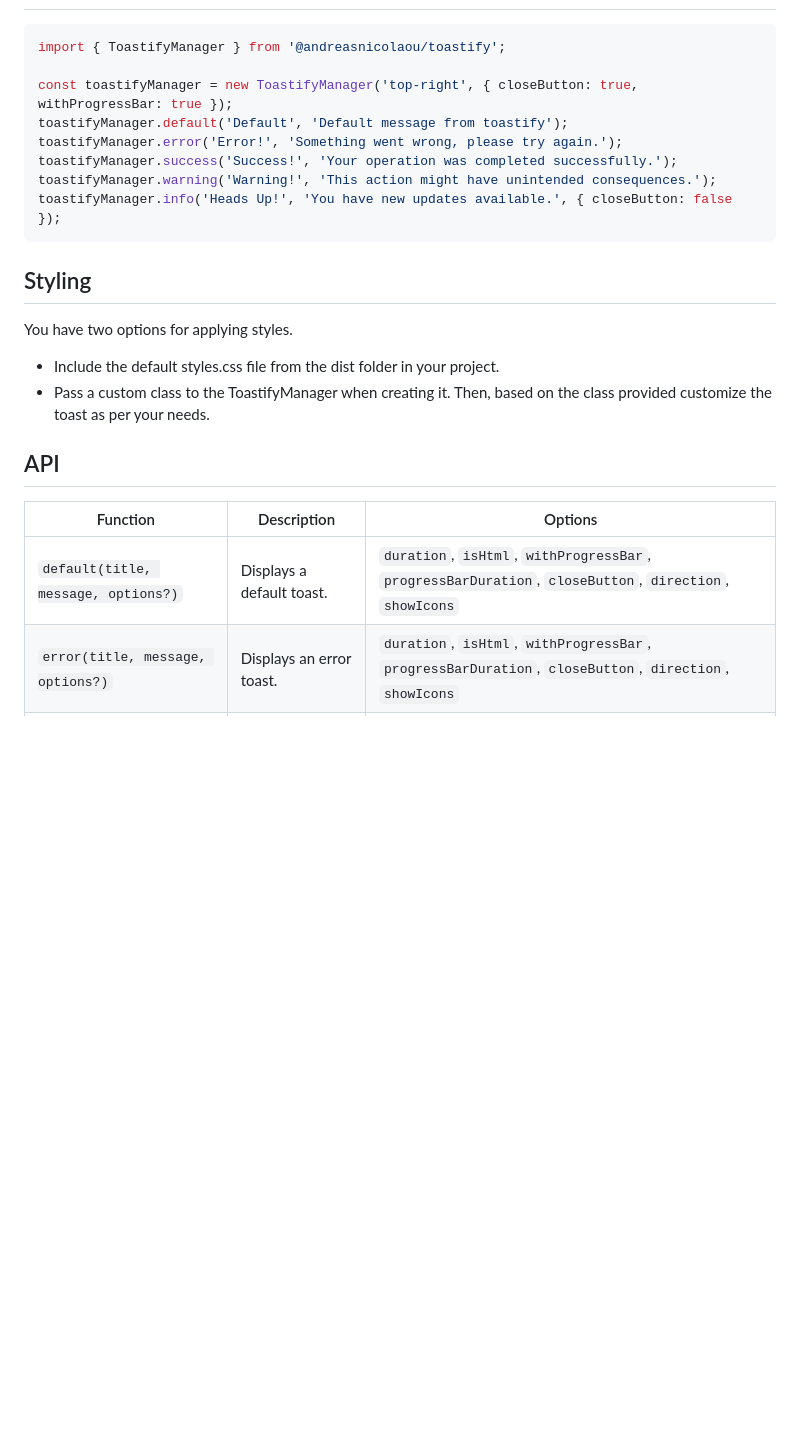
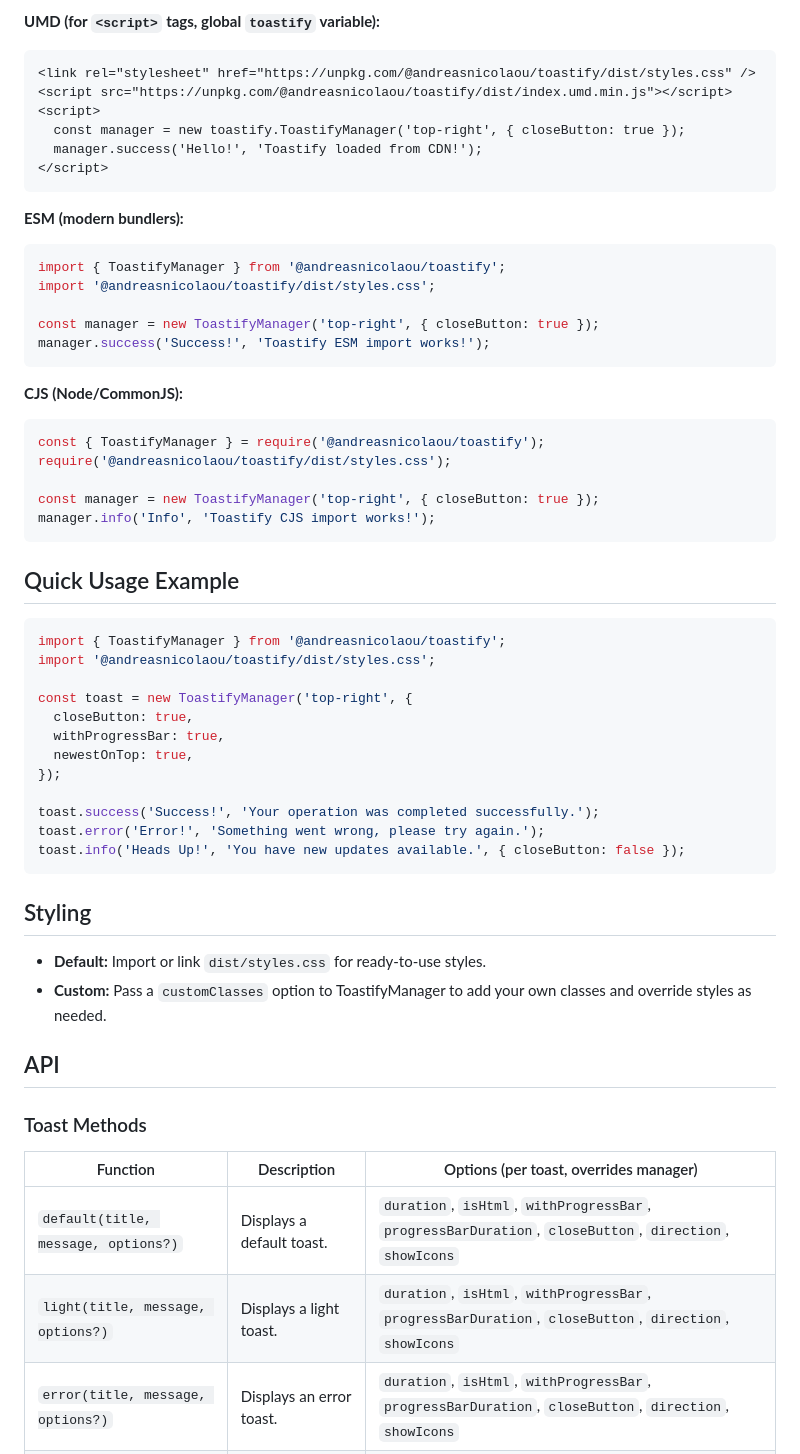
Before and after one commit to andreasnicolaou/toastify, a Markdown page: README.md, the part around the change printed below. GitHub-like rendering; blank space fills up the shorter version.

````diff
--- a/README.md
+++ b/README.md
@@ -42,25 +77,64 @@ npm install @andreasnicolaou/toastify
+**UMD (for `<script>` tags, global `toastify` variable):**
+
+```html
+<link rel="stylesheet" href="https://unpkg.com/@andreasnicolaou/toastify/dist/styles.css" />
+<script src="https://unpkg.com/@andreasnicolaou/toastify/dist/index.umd.min.js"></script>
+<script>
+  const manager = new toastify.ToastifyManager('top-right', { closeButton: true });
+  manager.success('Hello!', 'Toastify loaded from CDN!');
+</script>
+```
+
+**ESM (modern bundlers):**
+
+```js
 import { ToastifyManager } from '@andreasnicolaou/toastify';
+import '@andreasnicolaou/toastify/dist/styles.css';
 
-const toastifyManager = new ToastifyManager('top-right', { closeButton: true, withProgressBar: true });
-toastifyManager.default('Default', 'Default message from toastify');
-toastifyManager.error('Error!', 'Something went wrong, please try again.');
-toastifyManager.success('Success!', 'Your operation was completed successfully.');
-toastifyManager.warning('Warning!', 'This action might have unintended consequences.');
-toastifyManager.info('Heads Up!', 'You have new updates available.', { closeButton: false });
+const manager = new ToastifyManager('top-right', { closeButton: true });
+manager.success('Success!', 'Toastify ESM import works!');
+```
+
+**CJS (Node/CommonJS):**
+
+```js
+const { ToastifyManager } = require('@andreasnicolaou/toastify');
+require('@andreasnicolaou/toastify/dist/styles.css');
+
+const manager = new ToastifyManager('top-right', { closeButton: true });
+manager.info('Info', 'Toastify CJS import works!');
+```
+
+## Quick Usage Example
+
+```js
+import { ToastifyManager } from '@andreasnicolaou/toastify';
+import '@andreasnicolaou/toastify/dist/styles.css';
+
+const toast = new ToastifyManager('top-right', {
+  closeButton: true,
+  withProgressBar: true,
+  newestOnTop: true,
+});
+
+toast.success('Success!', 'Your operation was completed successfully.');
+toast.error('Error!', 'Something went wrong, please try again.');
+toast.info('Heads Up!', 'You have new updates available.', { closeButton: false });
 ```
 
 ## Styling
 
-You have two options for applying styles.
-
-- Include the default styles.css file from the dist folder in your project.
-- Pass a custom class to the ToastifyManager when creating it. Then, based on the class provided customize the toast as per your needs.
+- **Default:** Import or link `dist/styles.css` for ready-to-use styles.
+- **Custom:** Pass a `customClasses` option to ToastifyManager to add your own classes and override styles as needed.
 
 ## API
 
-| Function                            | Description               | Options                                                                                                 |
+### Toast Methods
+
+| Function                            | Description               | Options (per toast, overrides manager)                                                                  |
 | ----------------------------------- | ------------------------- | ------------------------------------------------------------------------------------------------------- |
 | `default(title, message, options?)` | Displays a default toast. | `duration`, `isHtml`, `withProgressBar`, `progressBarDuration`, `closeButton`, `direction`, `showIcons` |
+| `light(title, message, options?)`   | Displays a light toast.   | `duration`, `isHtml`, `withProgressBar`, `progressBarDuration`, `closeButton`, `direction`, `showIcons` |
 | `error(title, message, options?)`   | Displays an error toast.  | `duration`, `isHtml`, `withProgressBar`, `progressBarDuration`, `closeButton`, `direction`, `showIcons` |
 | `success(title, message, options?)` | Displays a success toast. | `duration`, `isHtml`, `withProgressBar`, `progressBarDuration`, `closeButton`, `direction`, `showIcons` |
 | `warning(title, message, options?)` | Displays a warning toast. | `duration`, `isHtml`, `withProgressBar`, `progressBarDuration`, `closeButton`, `direction`, `showIcons` |
````
Also changed, not shown: other parts of README.md (+59 -14 lines), toastify.jpg, 14 other files.
